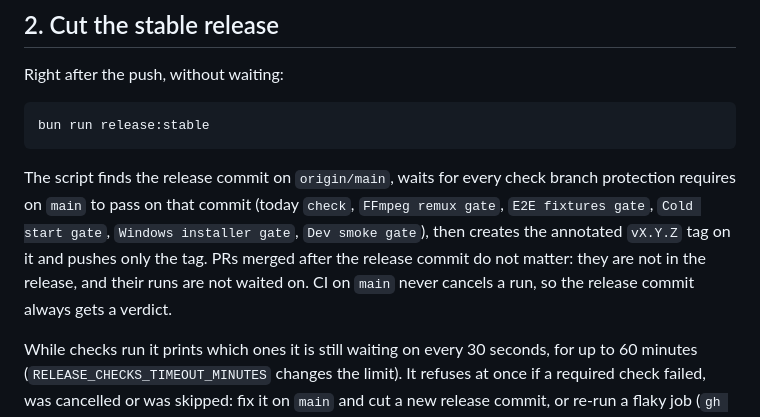
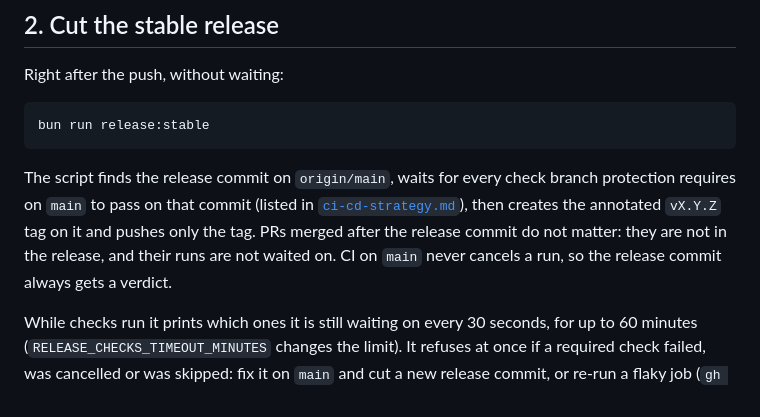
Before and after one commit to DragoonT/Arroxy, a Markdown page: dev-docs/release-runbook.md, the part around the change. GitHub-like rendering.

````diff
--- a/dev-docs/release-runbook.md
+++ b/dev-docs/release-runbook.md
@@ -66,7 +66,7 @@ Right after the push, without waiting:
 bun run release:stable
 ```
 
-The script finds the release commit on `origin/main`, waits for every check branch protection requires on `main` to pass on that commit (today `check`, `FFmpeg remux gate`, `E2E fixtures gate`, `Cold start gate`, `Windows installer gate`, `Dev smoke gate`), then creates the annotated `vX.Y.Z` tag on it and pushes only the tag. PRs merged after the release commit do not matter: they are not in the release, and their runs are not waited on. CI on `main` never cancels a run, so the release commit always gets a verdict.
+The script finds the release commit on `origin/main`, waits for every check branch protection requires on `main` to pass on that commit (listed in [`ci-cd-strategy.md`](ci-cd-strategy.md#branch-protection-contract-main)), then creates the annotated `vX.Y.Z` tag on it and pushes only the tag. PRs merged after the release commit do not matter: they are not in the release, and their runs are not waited on. CI on `main` never cancels a run, so the release commit always gets a verdict.
 
 While checks run it prints which ones it is still waiting on every 30 seconds, for up to 60 minutes (`RELEASE_CHECKS_TIMEOUT_MINUTES` changes the limit). It refuses at once if a required check failed, was cancelled or was skipped: fix it on `main` and cut a new release commit, or re-run a flaky job (`gh run rerun <id> --failed`) and run `release:stable` again. Local `main` may be behind `origin/main`, but not ahead: the release commit must be pushed first. The version comes from `origin/main`'s `package.json`.
 
````
Also changed, not shown: dev-docs/ci-cd-strategy.md (+5 -1 lines).
